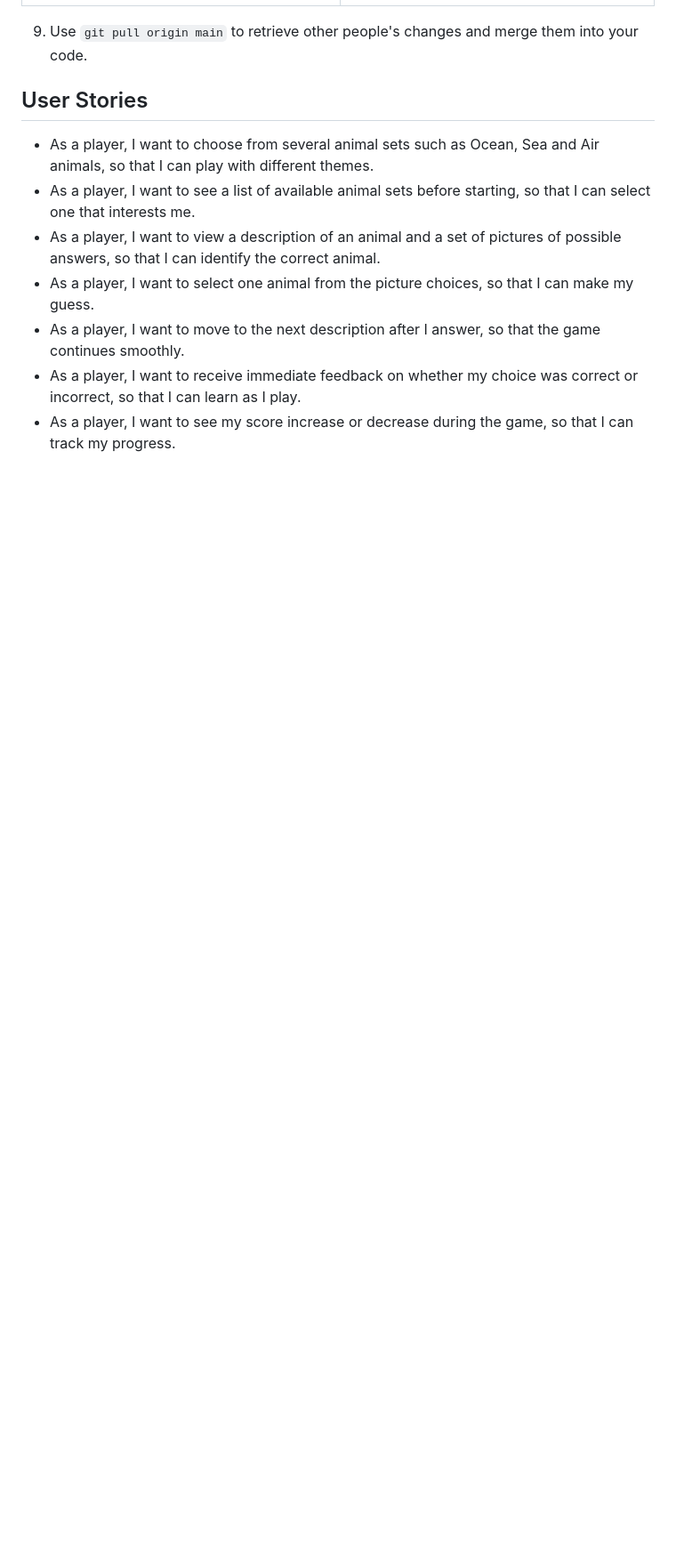
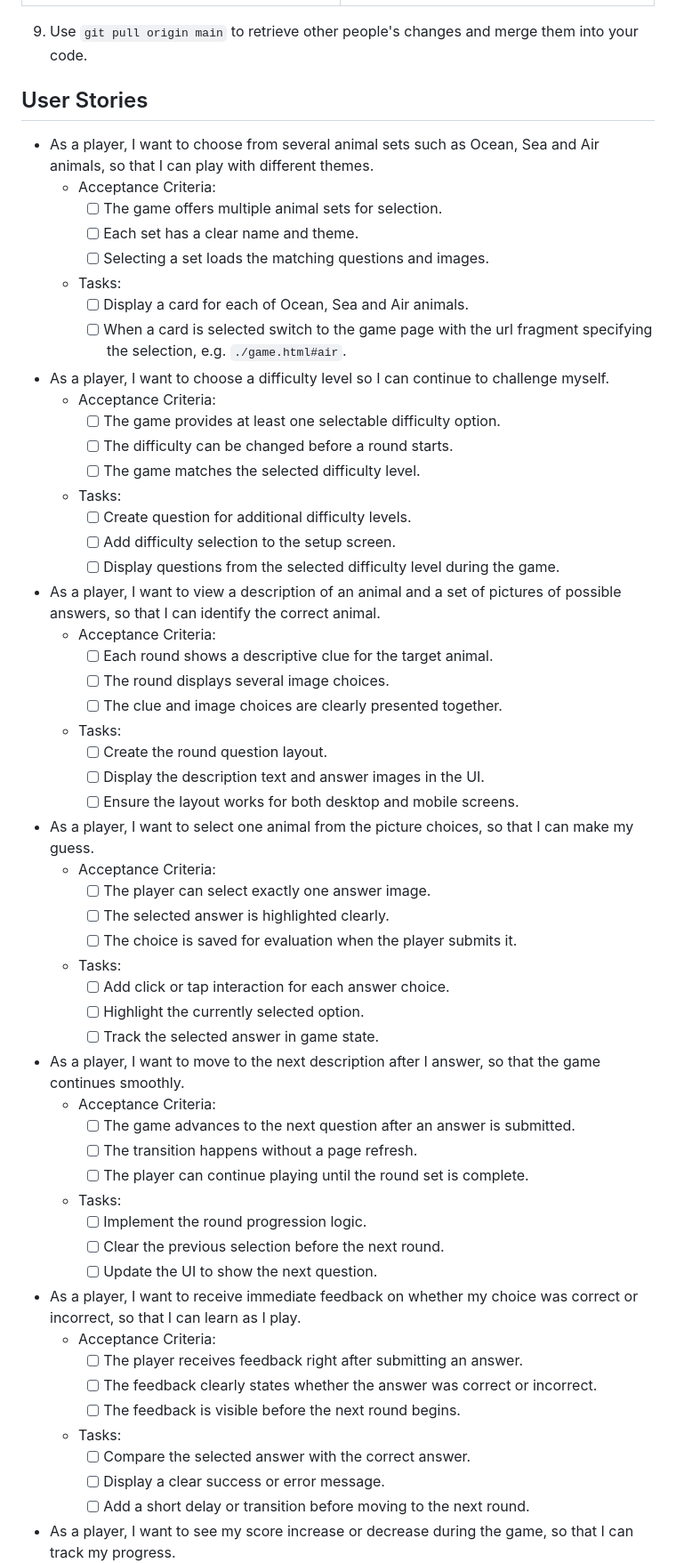
Before and after one commit to ctr-code/animal-match, a Markdown page: README.md, the part around one of its changes. Shown at 89% size. Drawn GitHub-style; blank space fills up the shorter version.

```diff
--- a/README.md
+++ b/README.md
@@ -26,13 +26,65 @@ Steps 1 & 2 | Step 3
 
 9. Use `git pull origin main` to retrieve other people's changes and merge them into your code.
 
-
 ## User Stories
 
 - As a player, I want to choose from several animal sets such as Ocean, Sea and Air animals, so that I can play with different themes.
-- As a player, I want to see a list of available animal sets before starting, so that I can select one that interests me.
+  - Acceptance Criteria:
+    - [ ] The game offers multiple animal sets for selection.
+    - [ ] Each set has a clear name and theme.
+    - [ ] Selecting a set loads the matching questions and images.
+  - Tasks:
+    - [ ] Display a card for each of Ocean, Sea and Air animals.
+    - [ ] When a card is selected switch to the game page with the url fragment specifying the selection, e.g. `./game.html#air`.
+
+- As a player, I want to choose a difficulty level so I can continue to challenge myself.
+  - Acceptance Criteria:
+    - [ ] The game provides at least one selectable difficulty option.
+    - [ ] The difficulty can be changed before a round starts.
+    - [ ] The game matches the selected difficulty level.
+  - Tasks:
+    - [ ] Create question for additional difficulty levels.
+    - [ ] Add difficulty selection to the setup screen.
+    - [ ] Display questions from the selected difficulty level during the game.
+
 - As a player, I want to view a description of an animal and a set of pictures of possible answers, so that I can identify the correct animal.
+  - Acceptance Criteria:
+    - [ ] Each round shows a descriptive clue for the target animal.
+    - [ ] The round displays several image choices.
+    - [ ] The clue and image choices are clearly presented together.
+  - Tasks:
+    - [ ] Create the round question layout.
+    - [ ] Display the description text and answer images in the UI.
+    - [ ] Ensure the layout works for both desktop and mobile screens.
+
 - As a player, I want to select one animal from the picture choices, so that I can make my guess.
+  - Acceptance Criteria:
+    - [ ] The player can select exactly one answer image.
+    - [ ] The selected answer is highlighted clearly.
+    - [ ] The choice is saved for evaluation when the player submits it.
+  - Tasks:
+    - [ ] Add click or tap interaction for each answer choice.
+    - [ ] Highlight the currently selected option.
+    - [ ] Track the selected answer in game state.
+
 - As a player, I want to move to the next description after I answer, so that the game continues smoothly.
+  - Acceptance Criteria:
+    - [ ] The game advances to the next question after an answer is submitted.
+    - [ ] The transition happens without a page refresh.
+    - [ ] The player can continue playing until the round set is complete.
+  - Tasks:
+    - [ ] Implement the round progression logic.
+    - [ ] Clear the previous selection before the next round.
+    - [ ] Update the UI to show the next question.
+
 - As a player, I want to receive immediate feedback on whether my choice was correct or incorrect, so that I can learn as I play.
+  - Acceptance Criteria:
+    - [ ] The player receives feedback right after submitting an answer.
+    - [ ] The feedback clearly states whether the answer was correct or incorrect.
+    - [ ] The feedback is visible before the next round begins.
+  - Tasks:
+    - [ ] Compare the selected answer with the correct answer.
+    - [ ] Display a clear success or error message.
+    - [ ] Add a short delay or transition before moving to the next round.
+
 - As a player, I want to see my score increase or decrease during the game, so that I can track my progress.
```
Also changed, not shown: other parts of README.md (+62 -2 lines).
